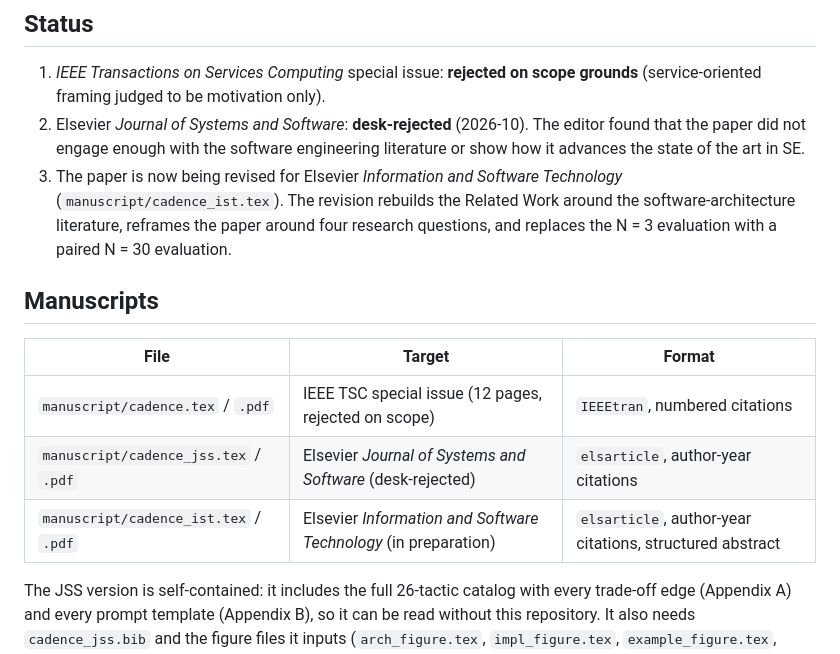
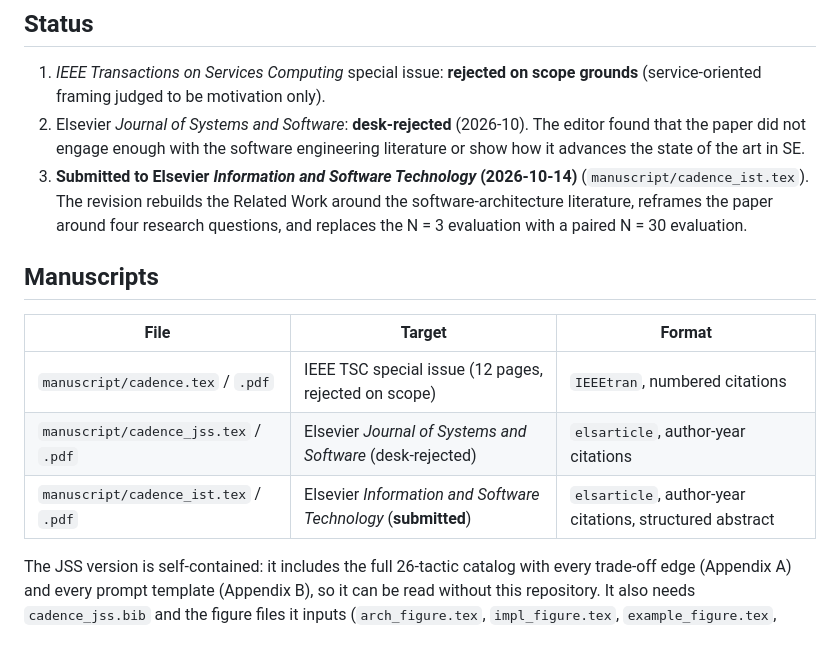
Before and after one commit to vinhqdang/Large-Language-Models-in-Service-Oriented-Ecosystems-Design, a Markdown page: README.md, the part around the change. GitHub-like rendering.

Commit message:
Record submission to Information and Software Technology

```diff
--- a/README.md
+++ b/README.md
@@ -56,8 +56,8 @@ PROGRESS.md     running log: status, decisions, environment notes, next steps
 2. Elsevier *Journal of Systems and Software*: **desk-rejected** (2026-10). The
    editor found that the paper did not engage enough with the software
    engineering literature or show how it advances the state of the art in SE.
-3. The paper is now being revised for Elsevier *Information and Software
-   Technology* (`manuscript/cadence_ist.tex`). The revision rebuilds the
+3. **Submitted to Elsevier *Information and Software Technology*
+   (2026-10-14)** (`manuscript/cadence_ist.tex`). The revision rebuilds the
    Related Work around the software-architecture literature, reframes the
    paper around four research questions, and replaces the N = 3 evaluation
    with a paired N = 30 evaluation.
@@ -68,7 +68,7 @@ PROGRESS.md     running log: status, decisions, environment notes, next steps
 |---|---|---|
 | `manuscript/cadence.tex` / `.pdf` | IEEE TSC special issue (12 pages, rejected on scope) | `IEEEtran`, numbered citations |
 | `manuscript/cadence_jss.tex` / `.pdf` | Elsevier *Journal of Systems and Software* (desk-rejected) | `elsarticle`, author-year citations |
-| `manuscript/cadence_ist.tex` / `.pdf` | Elsevier *Information and Software Technology* (in preparation) | `elsarticle`, author-year citations, structured abstract |
+| `manuscript/cadence_ist.tex` / `.pdf` | Elsevier *Information and Software Technology* (**submitted**) | `elsarticle`, author-year citations, structured abstract |
 
 The JSS version is self-contained: it includes the full 26-tactic catalog with
 every trade-off edge (Appendix A) and every prompt template (Appendix B), so it
```
Also changed, not shown: PROGRESS.md (+14 -0 lines).
